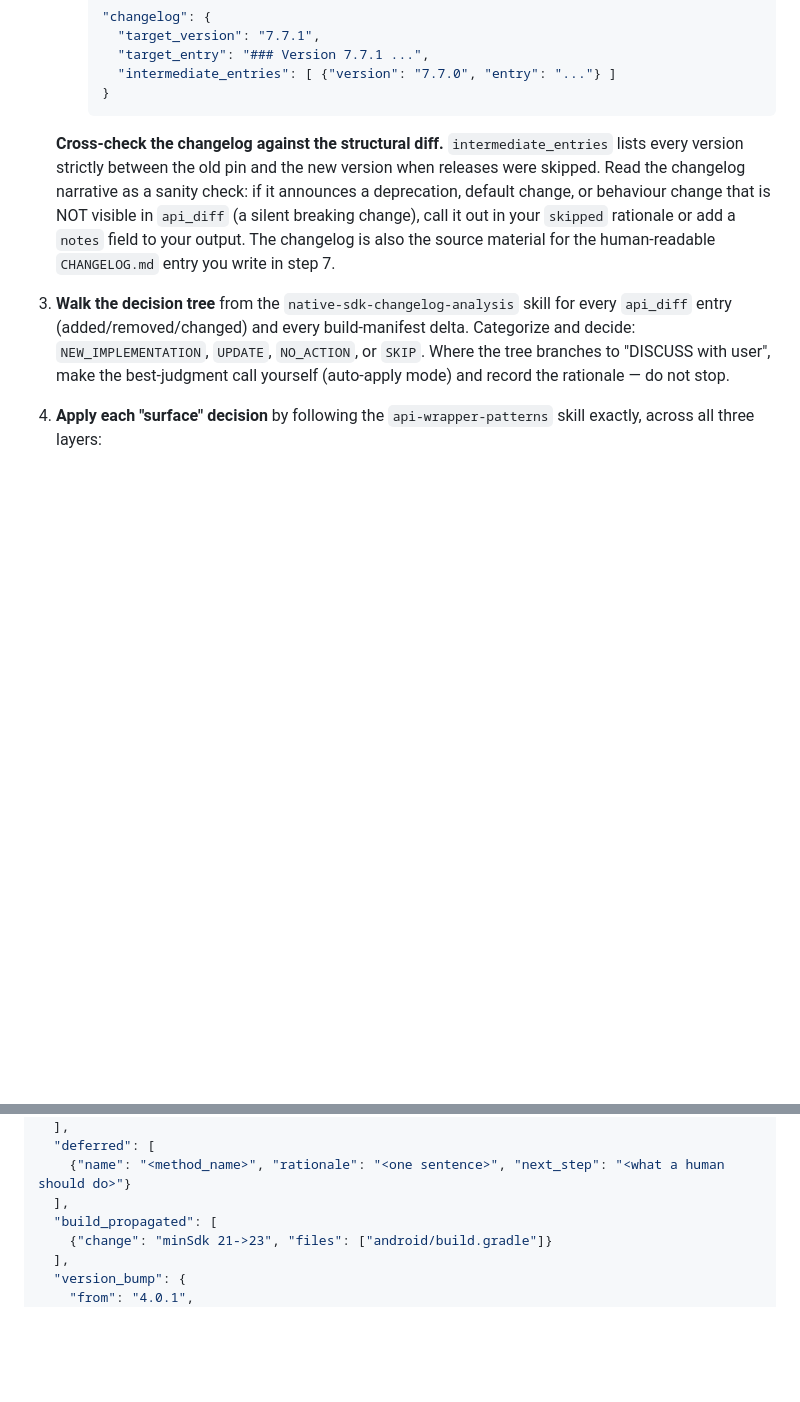
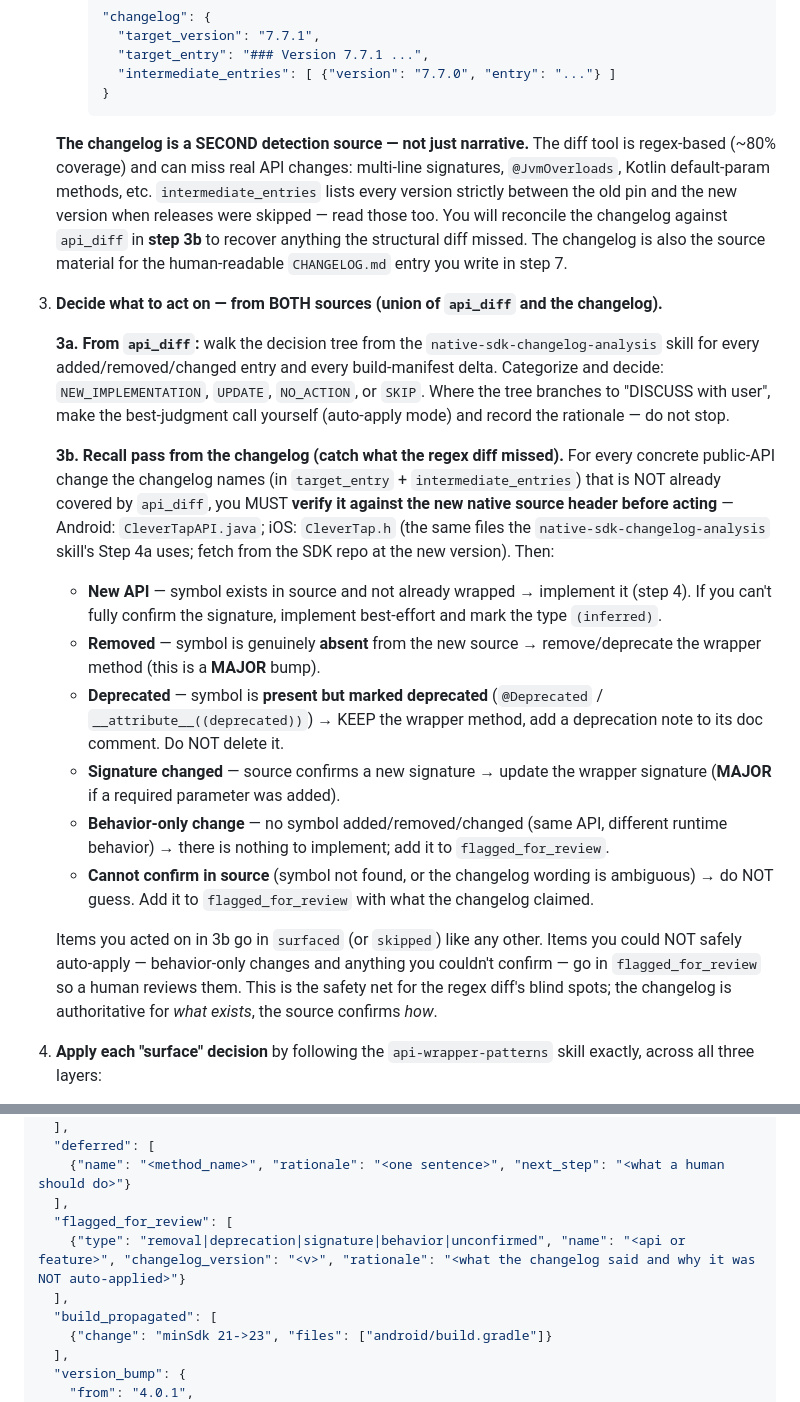
Before and after one commit to CleverTap/clevertap-wrapper-tooling, a Markdown page: prompts/sync-orchestrator-flutter.md, 2 parts joined by grey strips. GitHub-like rendering; blank space fills up the shorter version.

Commit message:
feat(flutter): changelog recall pass + flagged-for-review
The regex diff (~80% coverage) misses multi-line/overloaded/default-param
signatures. Add a step-3b recall pass: reconcile the changelog against api_diff
and, after verifying against the new native source header, auto-apply what the
diff missed — implement additions, remove genuinely-absent APIs (MAJOR), keep
deprecated ones, update changed signatures. Behavior-only or unconfirmable items
go to a new `flagged_for_review` field, rendered as a prominent top section in
the PR body so a human decides.

Co-Authored-By: Claude Opus 4.8 (1M context) <noreply@anthropic.com>

````diff
--- a/prompts/sync-orchestrator-flutter.md
+++ b/prompts/sync-orchestrator-flutter.md
@@ -50,9 +50,21 @@ These hold the authoritative Flutter conventions. Read each in full before actin
      }
      ```
 
-   **Cross-check the changelog against the structural diff.** `intermediate_entries` lists every version strictly between the old pin and the new version when releases were skipped. Read the changelog narrative as a sanity check: if it announces a deprecation, default change, or behaviour change that is NOT visible in `api_diff` (a silent breaking change), call it out in your `skipped` rationale or add a `notes` field to your output. The changelog is also the source material for the human-readable `CHANGELOG.md` entry you write in step 7.
+   **The changelog is a SECOND detection source — not just narrative.** The diff tool is regex-based (~80% coverage) and can miss real API changes: multi-line signatures, `@JvmOverloads`, Kotlin default-param methods, etc. `intermediate_entries` lists every version strictly between the old pin and the new version when releases were skipped — read those too. You will reconcile the changelog against `api_diff` in **step 3b** to recover anything the structural diff missed. The changelog is also the source material for the human-readable `CHANGELOG.md` entry you write in step 7.
 
-3. **Walk the decision tree** from the `native-sdk-changelog-analysis` skill for every `api_diff` entry (added/removed/changed) and every build-manifest delta. Categorize and decide: `NEW_IMPLEMENTATION`, `UPDATE`, `NO_ACTION`, or `SKIP`. Where the tree branches to "DISCUSS with user", make the best-judgment call yourself (auto-apply mode) and record the rationale — do not stop.
+3. **Decide what to act on — from BOTH sources (union of `api_diff` and the changelog).**
+
+   **3a. From `api_diff`:** walk the decision tree from the `native-sdk-changelog-analysis` skill for every added/removed/changed entry and every build-manifest delta. Categorize and decide: `NEW_IMPLEMENTATION`, `UPDATE`, `NO_ACTION`, or `SKIP`. Where the tree branches to "DISCUSS with user", make the best-judgment call yourself (auto-apply mode) and record the rationale — do not stop.
+
+   **3b. Recall pass from the changelog (catch what the regex diff missed).** For every concrete public-API change the changelog names (in `target_entry` + `intermediate_entries`) that is NOT already covered by `api_diff`, you MUST **verify it against the new native source header before acting** — Android: `CleverTapAPI.java`; iOS: `CleverTap.h` (the same files the `native-sdk-changelog-analysis` skill's Step 4a uses; fetch from the SDK repo at the new version). Then:
+   - **New API** — symbol exists in source and not already wrapped → implement it (step 4). If you can't fully confirm the signature, implement best-effort and mark the type `(inferred)`.
+   - **Removed** — symbol is genuinely **absent** from the new source → remove/deprecate the wrapper method (this is a **MAJOR** bump).
+   - **Deprecated** — symbol is **present but marked deprecated** (`@Deprecated` / `__attribute__((deprecated))`) → KEEP the wrapper method, add a deprecation note to its doc comment. Do NOT delete it.
+   - **Signature changed** — source confirms a new signature → update the wrapper signature (**MAJOR** if a required parameter was added).
+   - **Behavior-only change** — no symbol added/removed/changed (same API, different runtime behavior) → there is nothing to implement; add it to `flagged_for_review`.
+   - **Cannot confirm in source** (symbol not found, or the changelog wording is ambiguous) → do NOT guess. Add it to `flagged_for_review` with what the changelog claimed.
+
+   Items you acted on in 3b go in `surfaced` (or `skipped`) like any other. Items you could NOT safely auto-apply — behavior-only changes and anything you couldn't confirm — go in `flagged_for_review` so a human reviews them. This is the safety net for the regex diff's blind spots; the changelog is authoritative for *what exists*, the source confirms *how*.
 
 4. **Apply each "surface" decision** by following the `api-wrapper-patterns` skill exactly, across all three layers:
    - **Dart** — `lib/clevertap_plugin.dart`: add the public `static Future<...>` method with a `///` doc comment. Keep Dart a thin pass-through (use `List?` for complex returns; no transformations in Dart).
@@ -120,6 +132,9 @@ At the end, write a structured JSON log to stdout (CI captures it to `claude-out
   "deferred": [
     {"name": "<method_name>", "rationale": "<one sentence>", "next_step": "<what a human should do>"}
   ],
+  "flagged_for_review": [
+    {"type": "removal|deprecation|signature|behavior|unconfirmed", "name": "<api or feature>", "changelog_version": "<v>", "rationale": "<what the changelog said and why it was NOT auto-applied>"}
+  ],
   "build_propagated": [
     {"change": "minSdk 21->23", "files": ["android/build.gradle"]}
   ],
````
Also changed, not shown: prompts/pr-description.md (+9 -0 lines).
